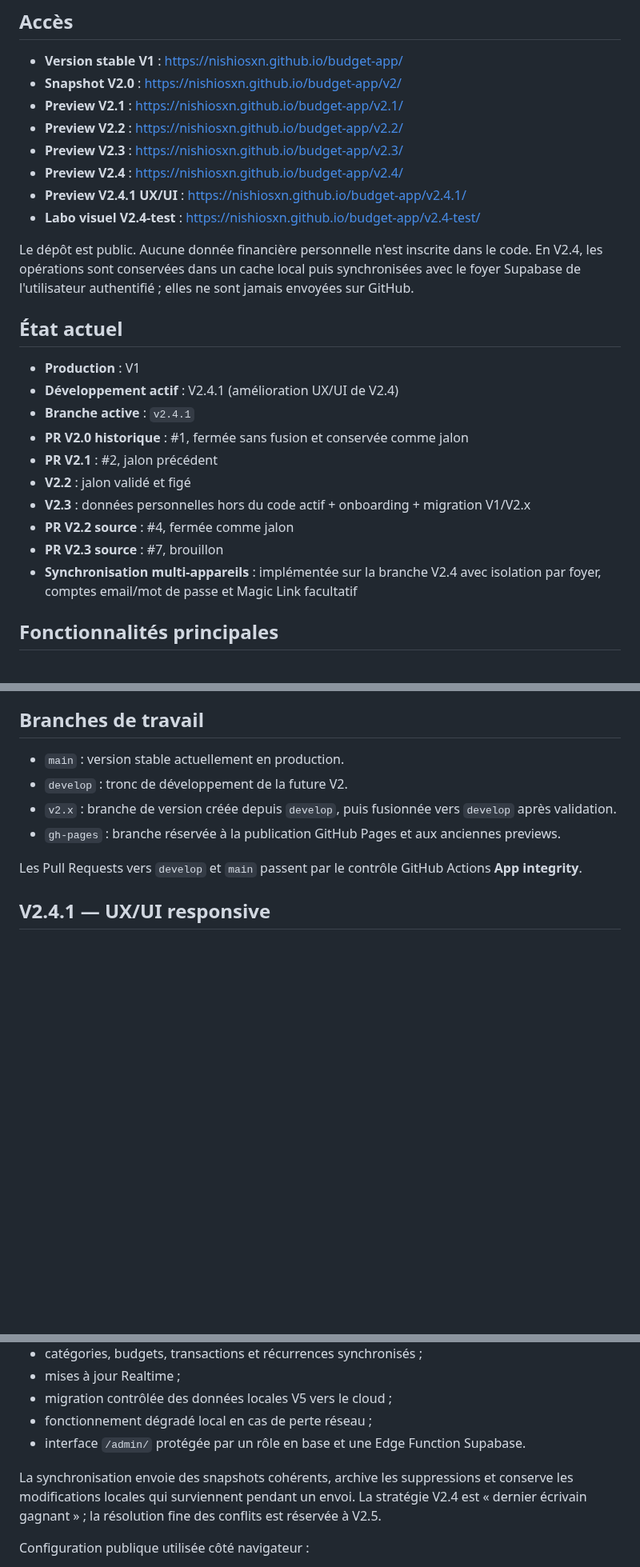
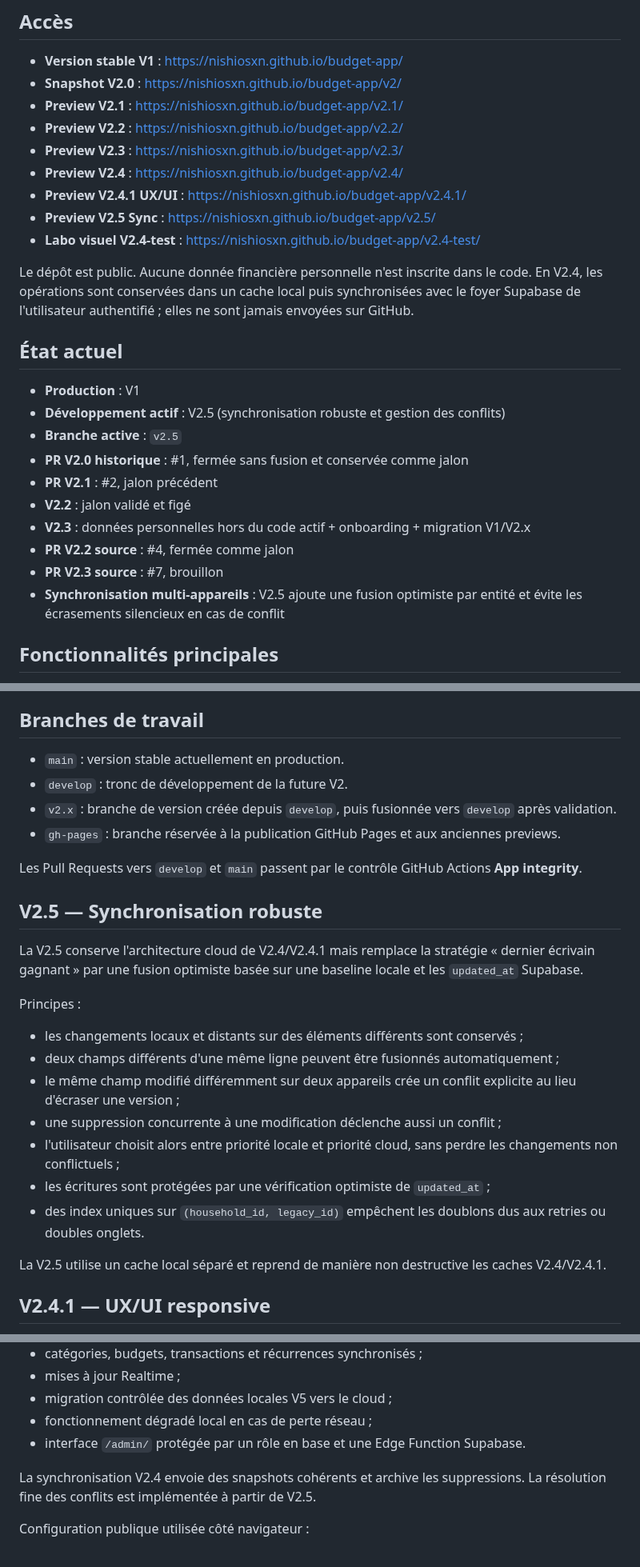
Before and after one commit to nishiosxn/budget-app, a Markdown page: README.md, 3 parts joined by grey strips. Shown at 80% size. Drawn GitHub-style; blank space fills up the shorter version.

Commit message:
Docs: document V2.5 synchronization model

```diff
--- a/README.md
+++ b/README.md
@@ -11,6 +11,7 @@ Application web personnelle de suivi de budget mensuel pour un foyer à deux.
 - **Preview V2.3** : https://nishiosxn.github.io/budget-app/v2.3/
 - **Preview V2.4** : https://nishiosxn.github.io/budget-app/v2.4/
 - **Preview V2.4.1 UX/UI** : https://nishiosxn.github.io/budget-app/v2.4.1/
+- **Preview V2.5 Sync** : https://nishiosxn.github.io/budget-app/v2.5/
 - **Labo visuel V2.4-test** : https://nishiosxn.github.io/budget-app/v2.4-test/
 
 Le dépôt est public. Aucune donnée financière personnelle n'est inscrite dans le code. En V2.4, les opérations sont conservées dans un cache local puis synchronisées avec le foyer Supabase de l'utilisateur authentifié ; elles ne sont jamais envoyées sur GitHub.
@@ -18,15 +19,15 @@ Le dépôt est public. Aucune donnée financière personnelle n'est inscrite dan
 ## État actuel
 
 - **Production** : V1
-- **Développement actif** : V2.4.1 (amélioration UX/UI de V2.4)
-- **Branche active** : `v2.4.1`
+- **Développement actif** : V2.5 (synchronisation robuste et gestion des conflits)
+- **Branche active** : `v2.5`
 - **PR V2.0 historique** : #1, fermée sans fusion et conservée comme jalon
 - **PR V2.1** : #2, jalon précédent
 - **V2.2** : jalon validé et figé
 - **V2.3** : données personnelles hors du code actif + onboarding + migration V1/V2.x
 - **PR V2.2 source** : #4, fermée comme jalon
 - **PR V2.3 source** : #7, brouillon
-- **Synchronisation multi-appareils** : implémentée sur la branche V2.4 avec isolation par foyer, comptes email/mot de passe et Magic Link facultatif
+- **Synchronisation multi-appareils** : V2.5 ajoute une fusion optimiste par entité et évite les écrasements silencieux en cas de conflit
 
 ## Fonctionnalités principales
 
@@ -101,6 +104,21 @@ Voir **[CHANGELOG.md](CHANGELOG.md)** pour l'historique des versions.
 Les Pull Requests vers `develop` et `main` passent par le contrôle GitHub Actions **App integrity**.
 
 
+
+## V2.5 — Synchronisation robuste
+
+La V2.5 conserve l'architecture cloud de V2.4/V2.4.1 mais remplace la stratégie « dernier écrivain gagnant » par une fusion optimiste basée sur une baseline locale et les `updated_at` Supabase.
+
+Principes :
+- les changements locaux et distants sur des éléments différents sont conservés ;
+- deux champs différents d'une même ligne peuvent être fusionnés automatiquement ;
+- le même champ modifié différemment sur deux appareils crée un conflit explicite au lieu d'écraser une version ;
+- une suppression concurrente à une modification déclenche aussi un conflit ;
+- l'utilisateur choisit alors entre priorité locale et priorité cloud, sans perdre les changements non conflictuels ;
+- les écritures sont protégées par une vérification optimiste de `updated_at` ;
+- des index uniques sur `(household_id, legacy_id)` empêchent les doublons dus aux retries ou doubles onglets.
+
+La V2.5 utilise un cache local séparé et reprend de manière non destructive les caches V2.4/V2.4.1.
 
 ## V2.4.1 — UX/UI responsive
 
@@ -129,7 +147,7 @@ La V2.4 conserve le modèle local V5 de V2.3 comme cache et introduit un backend
 - fonctionnement dégradé local en cas de perte réseau ;
 - interface `/admin/` protégée par un rôle en base et une Edge Function Supabase.
 
-La synchronisation envoie des snapshots cohérents, archive les suppressions et conserve les modifications locales qui surviennent pendant un envoi. La stratégie V2.4 est « dernier écrivain gagnant » ; la résolution fine des conflits est réservée à V2.5.
+La synchronisation V2.4 envoie des snapshots cohérents et archive les suppressions. La résolution fine des conflits est implémentée à partir de V2.5.
 
 Configuration publique utilisée côté navigateur :
 - Project URL : `https://bqbemjxwdctyovtlpxpm.supabase.co`
```
Also changed, not shown: other parts of README.md (+2 -0 lines).
